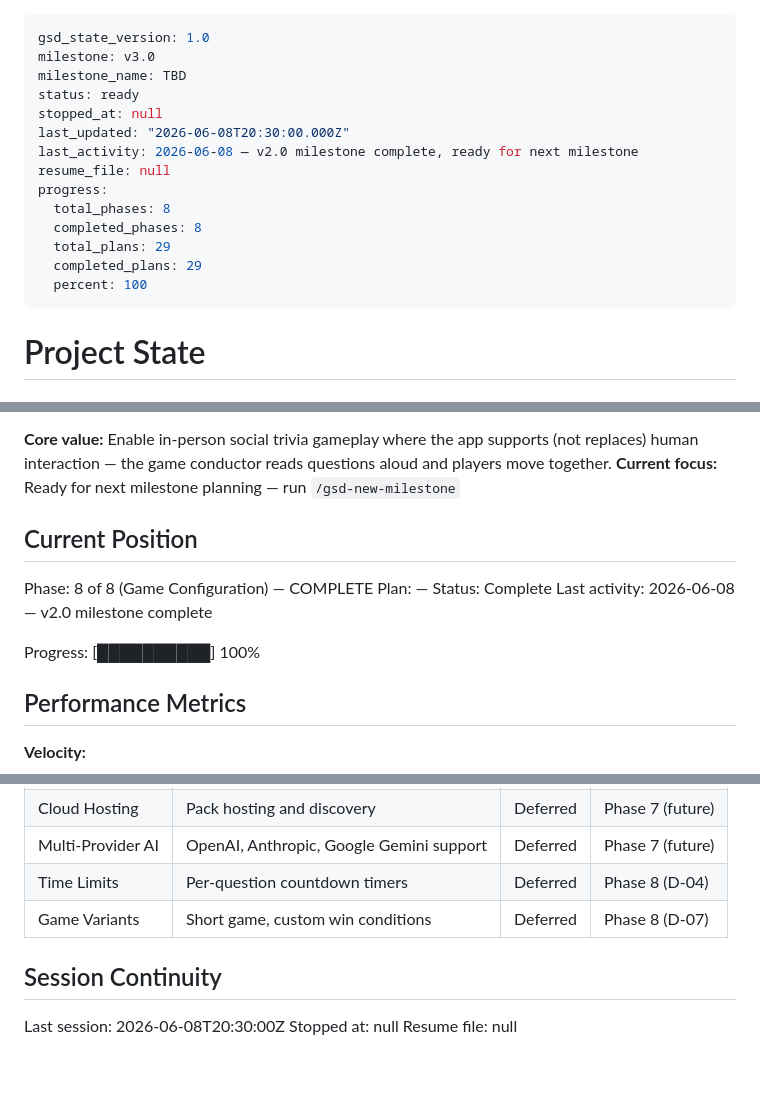
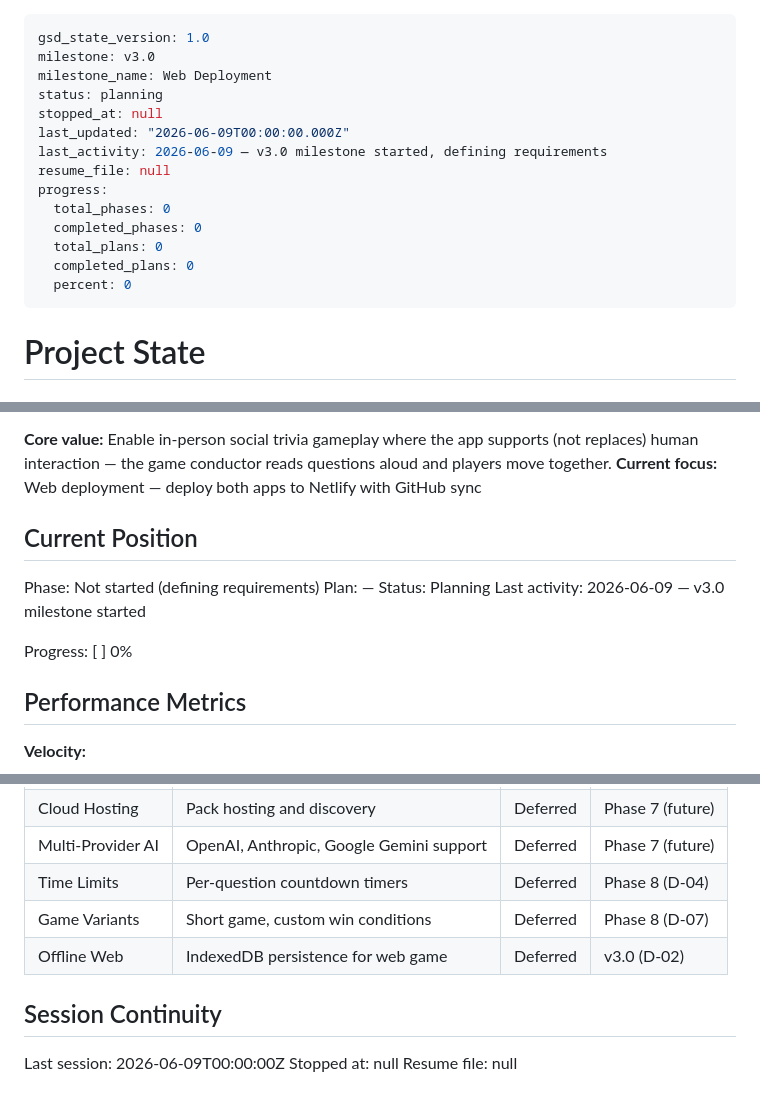
Before and after one commit to kbsimple/trivial-world, a Markdown page: .planning/STATE.md, 3 parts joined by grey strips. Drawn GitHub-style; blank space fills up the shorter version.

```diff
--- a/.planning/STATE.md
+++ b/.planning/STATE.md
@@ -1,18 +1,18 @@
 ---
 gsd_state_version: 1.0
 milestone: v3.0
-milestone_name: TBD
-status: ready
+milestone_name: Web Deployment
+status: planning
 stopped_at: null
-last_updated: "2026-06-08T20:30:00.000Z"
-last_activity: 2026-06-08 — v2.0 milestone complete, ready for next milestone
+last_updated: "2026-06-09T00:00:00.000Z"
+last_activity: 2026-06-09 — v3.0 milestone started, defining requirements
 resume_file: null
 progress:
-  total_phases: 8
-  completed_phases: 8
-  total_plans: 29
-  completed_plans: 29
-  percent: 100
+  total_phases: 0
+  completed_phases: 0
+  total_plans: 0
+  completed_plans: 0
+  percent: 0
 ---
 
 # Project State
@@ -23,15 +23,15 @@ See: .planning/PROJECT.md (updated 2026-06-08)
 
 **Core value:** Enable in-person social trivia gameplay where the app supports (not replaces) human interaction — the game conductor reads questions aloud and players move together.
-**Current focus:** Ready for next milestone planning — run `/gsd-new-milestone`
+**Current focus:** Web deployment — deploy both apps to Netlify with GitHub sync
 
 ## Current Position
 
-Phase: 8 of 8 (Game Configuration) — COMPLETE
+Phase: Not started (defining requirements)
 Plan: —
-Status: Complete
-Last activity: 2026-06-08 — v2.0 milestone complete
+Status: Planning
+Last activity: 2026-06-09 — v3.0 milestone started
 
-Progress: [██████████] 100%
+Progress: [          ] 0%
 
 ## Performance Metrics
 
@@ -136,9 +100,10 @@ Items acknowledged and carried forward for future milestones:
 | Multi-Provider AI | OpenAI, Anthropic, Google Gemini support | Deferred | Phase 7 (future) |
 | Time Limits | Per-question countdown timers | Deferred | Phase 8 (D-04) |
 | Game Variants | Short game, custom win conditions | Deferred | Phase 8 (D-07) |
+| Offline Web | IndexedDB persistence for web game | Deferred | v3.0 (D-02) |
 
 ## Session Continuity
 
-Last session: 2026-06-08T20:30:00Z
+Last session: 2026-06-09T00:00:00Z
 Stopped at: null
 Resume file: null
```
Also changed, not shown: other parts of .planning/STATE.md (+6 -42 lines), .planning/PROJECT.md (+20 -2 lines).
